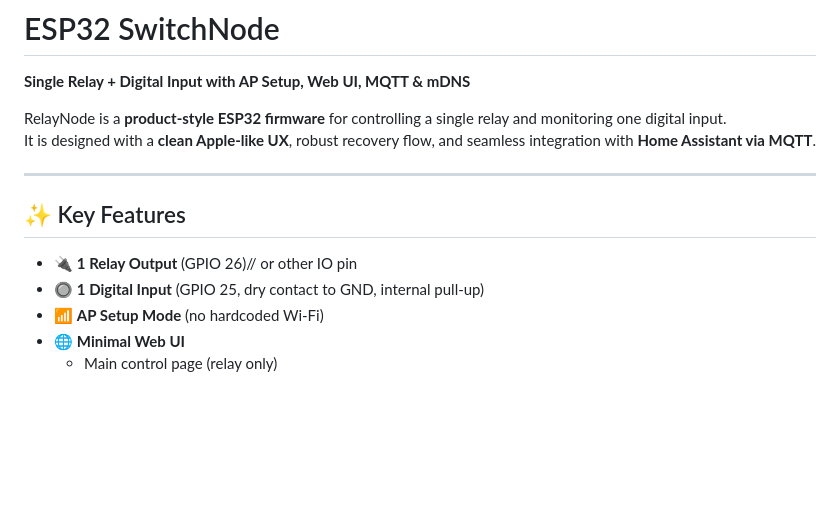
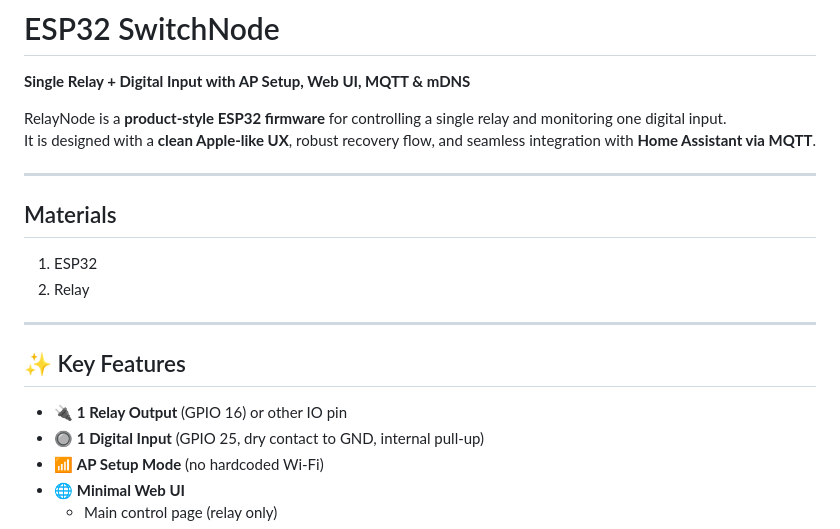
Before and after one commit to zainalabidin85/Switch-Node, a Markdown page: README.md, the part around one of its changes. GitHub-like rendering; blank space fills up the shorter version.

Commit message:
Revise README for materials and access details
Updated README with materials list and clarified access instructions.

```diff
--- a/README.md
+++ b/README.md
@@ -5,10 +5,16 @@ RelayNode is a **product-style ESP32 firmware** for controlling a single relay a
 It is designed with a **clean Apple-like UX**, robust recovery flow, and seamless integration with **Home Assistant via MQTT**.
 
 ---
+## Materials
+1. ESP32
+2. Relay
+
+
+---
 
 ## ✨ Key Features
 
-- 🔌 **1 Relay Output** (GPIO 26)// or other IO pin
+- 🔌 **1 Relay Output** (GPIO 16) or other IO pin
 - 🔘 **1 Digital Input** (GPIO 25, dry contact to GND, internal pull-up)
 - 📶 **AP Setup Mode** (no hardcoded Wi-Fi)
 - 🌐 **Minimal Web UI**
```
Also changed, not shown: other parts of README.md (+5 -11 lines).
